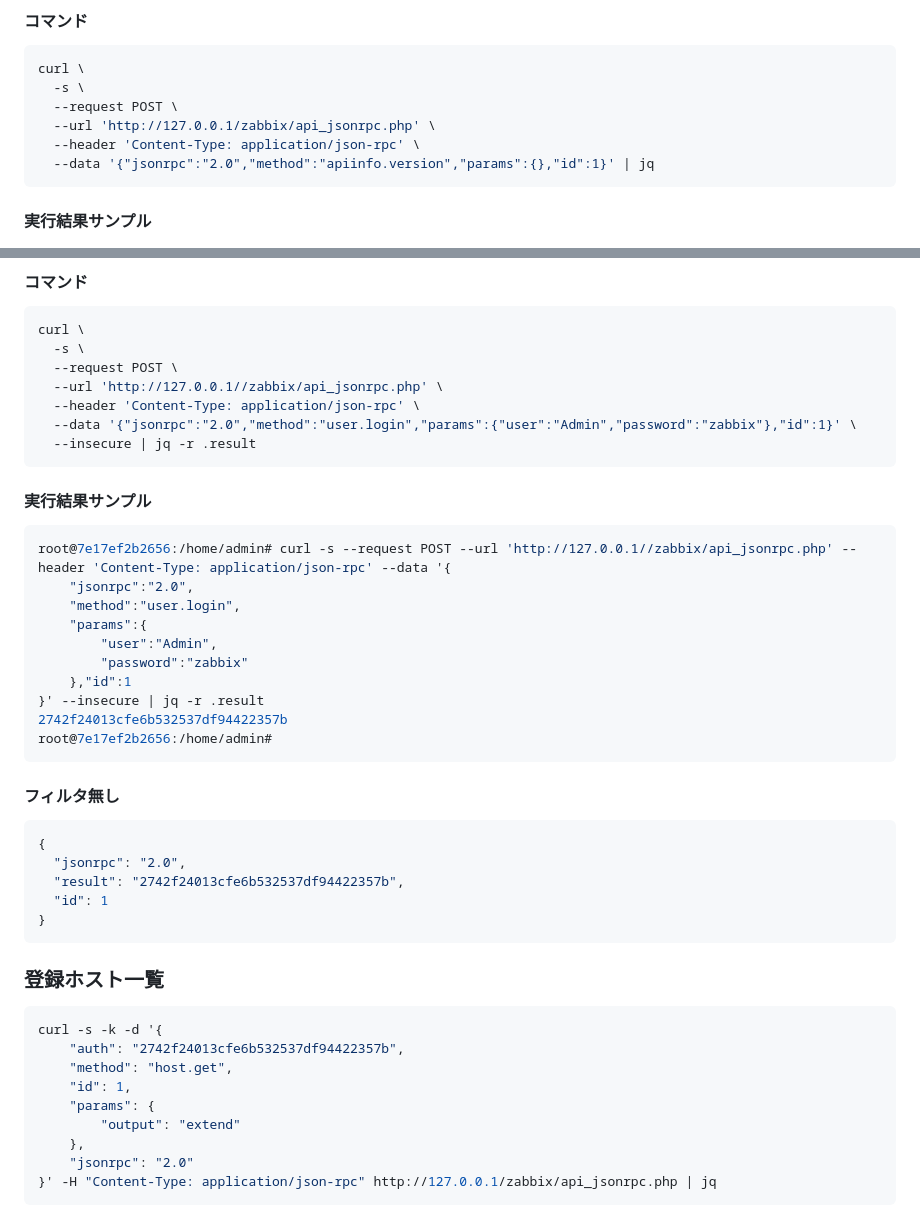
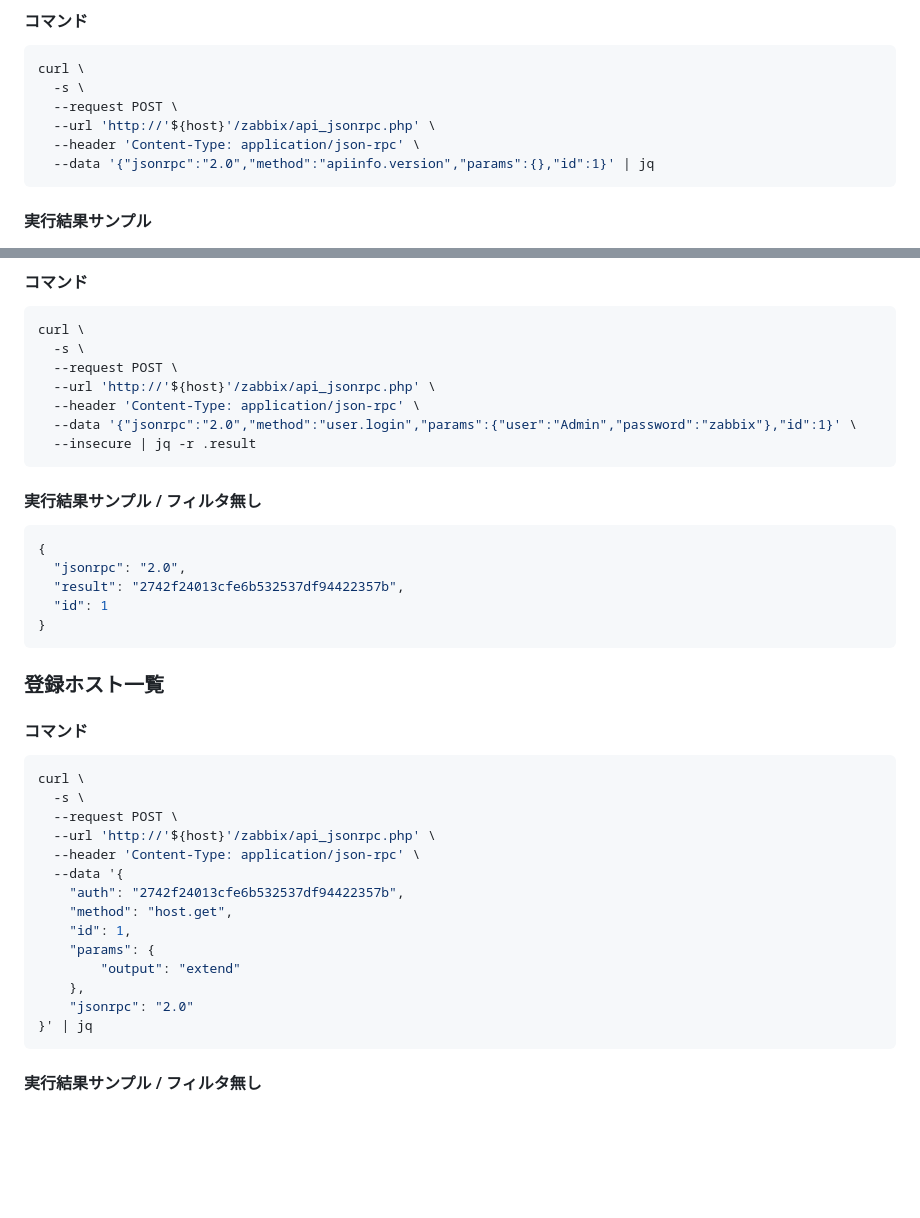
Before and after one commit to n138-kz/Dockerfile.zabbixAPIClientOnDiscordBot, a Markdown page: .github/README.md, 2 parts joined by grey strips. Rendered like a GitHub page; blank space fills up the shorter version.

````diff
--- a/.github/README.md
+++ b/.github/README.md
@@ -60,7 +60,7 @@
 curl \
   -s \
   --request POST \
-  --url 'http://127.0.0.1/zabbix/api_jsonrpc.php' \
+  --url 'http://'${host}'/zabbix/api_jsonrpc.php' \
   --header 'Content-Type: application/json-rpc' \
   --data '{"jsonrpc":"2.0","method":"apiinfo.version","params":{},"id":1}' | jq
 ```
@@ -83,28 +83,13 @@ curl \
 curl \
   -s \
   --request POST \
-  --url 'http://127.0.0.1//zabbix/api_jsonrpc.php' \
+  --url 'http://'${host}'/zabbix/api_jsonrpc.php' \
   --header 'Content-Type: application/json-rpc' \
   --data '{"jsonrpc":"2.0","method":"user.login","params":{"user":"Admin","password":"zabbix"},"id":1}' \
   --insecure | jq -r .result
 ```
 
-#### 実行結果サンプル
-
-```sh
-root@7e17ef2b2656:/home/admin# curl -s --request POST --url 'http://127.0.0.1//zabbix/api_jsonrpc.php' --header 'Content-Type: application/json-rpc' --data '{
-    "jsonrpc":"2.0",
-    "method":"user.login",
-    "params":{
-        "user":"Admin",
-        "password":"zabbix"
-    },"id":1
-}' --insecure | jq -r .result
-2742f24013cfe6b532537df94422357b
-root@7e17ef2b2656:/home/admin#
-```
-
-#### フィルタ無し
+#### 実行結果サンプル / フィルタ無し
 
 ```json
 {
@@ -116,8 +101,15 @@ root@7e17ef2b2656:/home/admin#
 
 ### 登録ホスト一覧
 
+#### コマンド
+
 ```sh
-curl -s -k -d '{
+curl \
+  -s \
+  --request POST \
+  --url 'http://'${host}'/zabbix/api_jsonrpc.php' \
+  --header 'Content-Type: application/json-rpc' \
+  --data '{
     "auth": "2742f24013cfe6b532537df94422357b",
     "method": "host.get",
     "id": 1,
@@ -125,5 +117,7 @@ curl -s -k -d '{
         "output": "extend"
     },
     "jsonrpc": "2.0"
-}' -H "Content-Type: application/json-rpc" http://127.0.0.1/zabbix/api_jsonrpc.php | jq
+}' | jq
 ```
+
+#### 実行結果サンプル / フィルタ無し
````
